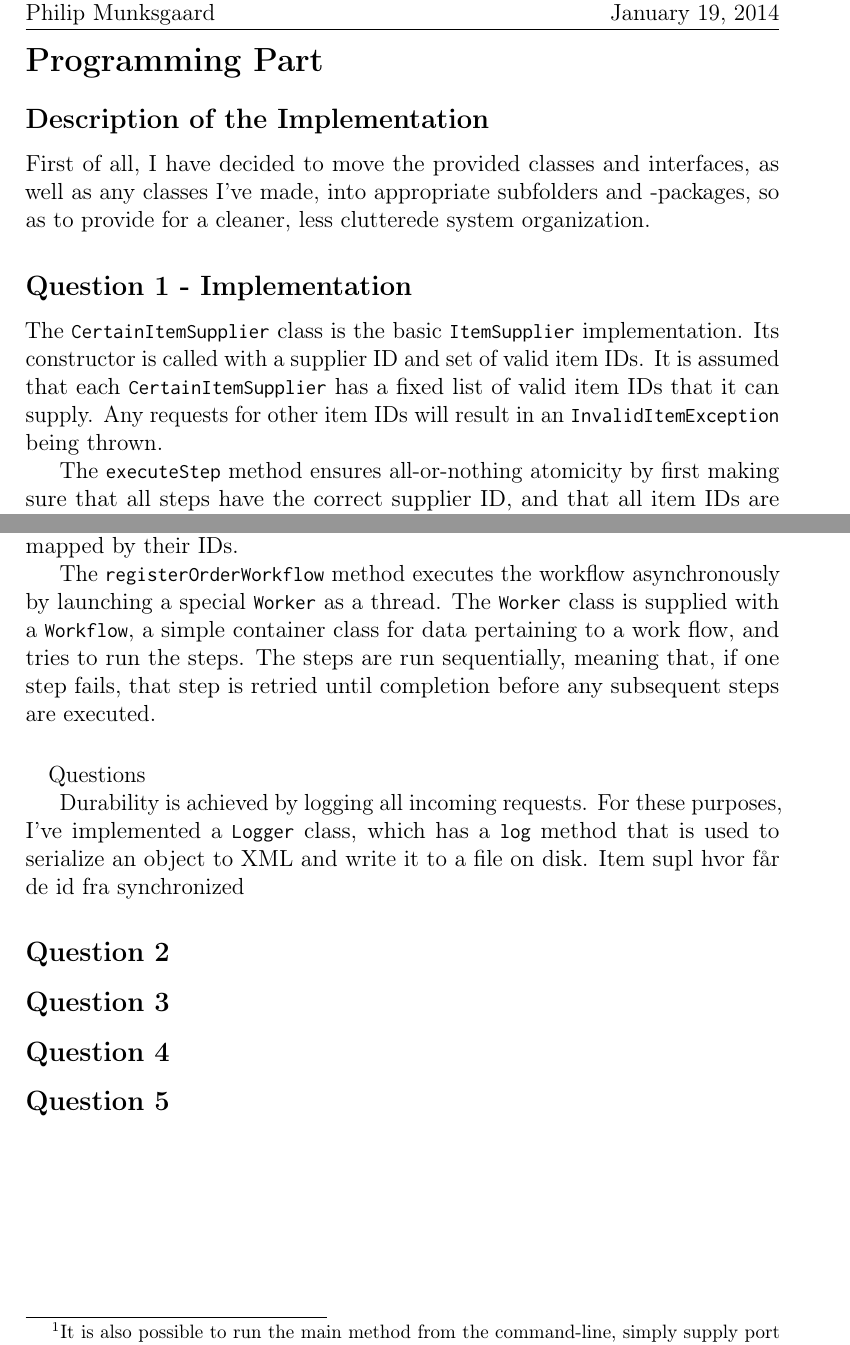
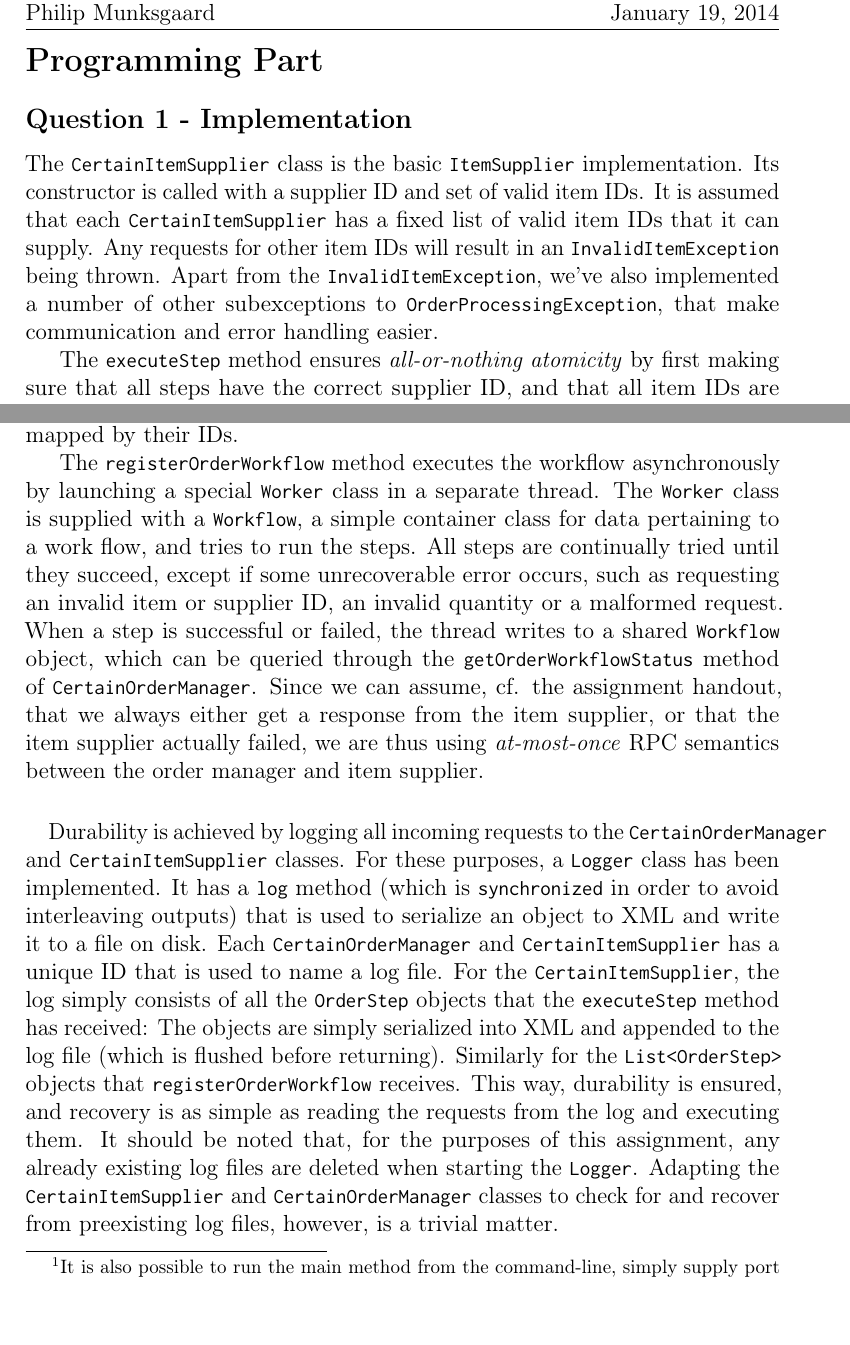
Before and after one commit to Munksgaard/pcsd-final, a LaTeX document (report/munksgaard-philip-report.tex): two parts of pages 2 and 3 of 3 before the commit and two parts of pages 2 and 3 of 4 after it, joined at a grey line, cut so that both start at the same text, the shorter picture padded with empty space. Compiled offline with pdfLaTeX.

Commit message:
durability

```diff
--- a/report/munksgaard-philip-report.tex
+++ b/report/munksgaard-philip-report.tex
@@ -97,13 +97,6 @@
 
 \section*{Programming Part}
 
-\subsection*{Description of the Implementation}
-
-First of all, I have decided to move the provided classes and
-interfaces, as well as any classes I've made, into appropriate
-subfolders and -packages, so as to provide for a cleaner, less
-clutterede system organization.
-
 \subsection*{Question 1 - Implementation}
 
 %% Overall implementation of OrderManager and ItemSupplier, including
@@ -125,8 +118,10 @@ implementation. Its constructor is called with a supplier ID and set
 of valid item IDs. It is assumed that each !CertainItemSupplier! has a
 fixed list of valid item IDs that it can supply. Any requests for
 other item IDs will result in an !InvalidItemException! being
-thrown.
+thrown. Apart from the !InvalidItemException!, we've also implemented
+a number of other subexceptions to !OrderProcessingException!, that
+make communication and error handling easier.
 
-The !executeStep! method ensures all-or-nothing atomicity by first
-making sure that all steps have the correct supplier ID, and that all
-item IDs are available at that supplier, and finally that the amount
+The !executeStep! method ensures \emph{all-or-nothing atomicity} by
+first making sure that all steps have the correct supplier ID, and
+that all item IDs are available at that supplier, and finally that the
@@ -179,20 +174,40 @@ implementation. Its constructor is called with a manager ID and a map
 containing ItemSuppliers mapped by their IDs.
 
 The !registerOrderWorkflow! method executes the workflow
-asynchronously by launching a special !Worker! as a thread. The
-!Worker! class is supplied with a !Workflow!, a simple container class
-for data pertaining to a work flow, and tries to run the steps. The
-steps are run sequentially, meaning that, if one step fails, that step
-is retried until completion before any subsequent steps are executed.
+asynchronously by launching a special !Worker! class in a separate
+thread. The !Worker! class is supplied with a !Workflow!, a simple
+container class for data pertaining to a work flow, and tries to run
+the steps. All steps are continually tried until they succeed, except
+if some unrecoverable error occurs, such as requesting an invalid item
+or supplier ID, an invalid quantity or a malformed request. When a
+step is successful or failed, the thread writes to a shared !Workflow!
+object, which can be queried through the !getOrderWorkflowStatus!
+method of !CertainOrderManager!. Since we can assume, cf. the
+assignment handout, that we always either get a response from the item
+supplier, or that the item supplier actually failed, we are thus using
+\emph{at-most-once} RPC semantics between the order manager and item
+supplier.
 
 \paragraph{}
 
-Questions
+Durability is achieved by logging all incoming requests to the
+!CertainOrderManager! and !CertainItemSupplier! classes. For these
+purposes, a !Logger! class has been implemented. It has a !log! method
+(which is !synchronized! in order to avoid interleaving outputs) that
+is used to serialize an object to XML and write it to a file on
+disk. Each !CertainOrderManager! and !CertainItemSupplier! has a
+unique ID that is used to name a log file. For the
+!CertainItemSupplier!, the log simply consists of all the !OrderStep!
+objects that the !executeStep! method has received: The objects are
+simply serialized into XML and appended to the log file (which is
+flushed before returning). Similarly for the !List<OrderStep>! objects
+that !registerOrderWorkflow! receives. This way, durability is
+ensured, and recovery is as simple as reading the requests from the
+log and executing them. It should be noted that, for the purposes of
+this assignment, any already existing log files are deleted when
+starting the !Logger!. Adapting the !CertainItemSupplier! and
+!CertainOrderManager! classes to check for and recover from
+preexisting log files, however, is a trivial matter.
 
-Durability is achieved by logging all incoming requests. For these
-purposes, I've implemented a !Logger! class, which has a !log! method
-that is used to serialize an object to XML and write it to a file on
-disk. Item supl
-hvor får de id fra
-synchronized
+\paragraph{}
 
```
Also changed, not shown: report/munksgaard-philip-report.tex (8 more changed lines).
